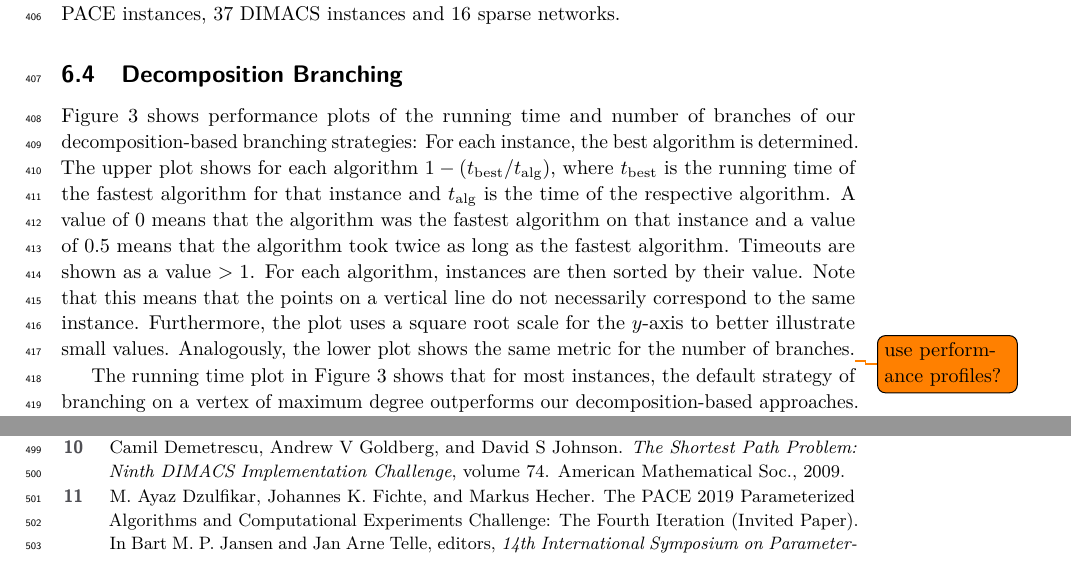
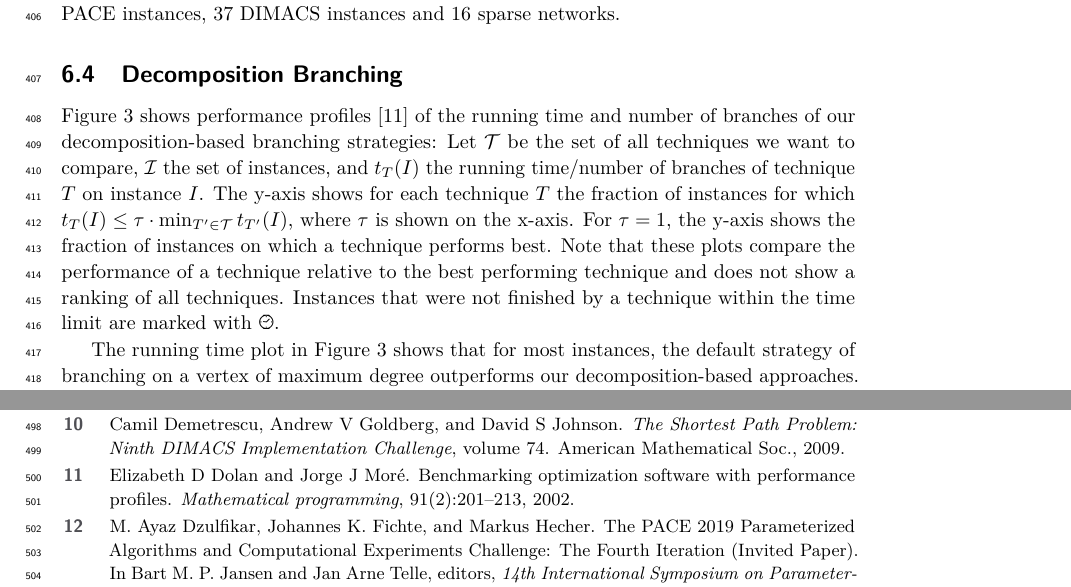
Before and after one commit to Hespian/CutBranching, a LaTeX paper (SEA_Paper/sea_branching.tex, which reads SEA_Paper/references.bib): two parts of pages 11 and 15 of 25, joined at a grey line, cut so that both start at the same text. Compiled offline with pdfLaTeX.

Commit message:
Add explanation of performance profiles

```diff
--- a/SEA_Paper/references.bib
+++ b/SEA_Paper/references.bib
@@ -518,3 +518,10 @@
   year={1973},
   publisher={ACM New York, NY, USA}
 }
+
+@article{dolan2002benchmarking,
+  title={Benchmarking optimization software with performance profiles},
+  author={Dolan, Elizabeth D and Mor{\'e}, Jorge J},
+  journal={Mathematical programming},
+  volume={91},
+  number={2},
--- a/SEA_Paper/sea_branching.tex
+++ b/SEA_Paper/sea_branching.tex
@@ -689,21 +689,32 @@ The remaining set of instances is composed of 48 PACE instances, 37 DIMACS insta
 
 \subsection{Decomposition Branching}\label{sec:experiments_decomp}
 
-Figure~\ref{fig:all_decomp} shows performance plots of the running time and
+Figure~\ref{fig:all_decomp} shows performance profiles~\cite{dolan2002benchmarking} of the running time and
 number of branches of
-our decomposition-based branching strategies: For each instance, the best
-algorithm is determined. The upper plot shows for each algorithm $1 - (t_{\text{best}}/
-t_{\text{alg}})$, where $t_{\text{best}}$ is the running time of the fastest algorithm
-for that instance and $t_{\text{alg}}$ is the time of the respective algorithm.
-A value of $0$ means that
-the algorithm was the fastest algorithm on that instance and a value of
-$\numprint{0.5}$ means that the algorithm took twice as long as the fastest
-algorithm. Timeouts are shown as a value $> 1$. For each algorithm, instances
-are then sorted by their value. Note that this means that the points on a
-vertical line do not necessarily correspond to the same instance. Furthermore,
-the plot uses a square root scale for the $y$-axis to better illustrate small values.
-Analogously, the lower plot shows the same metric for the number of
-branches.\todo{use performance profiles?}
+our decomposition-based branching strategies:
+Let $\mathcal{T}$ be the set of all techniques we want to compare, $\mathcal{I}$
+the set of instances, and $t_{T}({I})$ the running time/number of branches of
+technique $T$ on instance $I$. The y-axis shows for each technique $T$ the
+fraction of instances for which $t_T(I) \leq \tau \cdot \min_{T' \in
+  \mathcal{T}}t_{T'}(I)$, where $\tau$ is shown on the x-axis. For $\tau = 1$,
+the y-axis shows the fraction of instances on which a technique performs best.
+Note that these plots compare the performance of a technique relative to the
+best performing technique and does not show a ranking of all techniques.
+Instances that were not finished by a technique within the time limit are marked
+with \ClockLogo{}.
+% For each instance, the best
+% algorithm is determined. The upper plot shows for each algorithm $1 - (t_{\text{best}}/
+% t_{\text{alg}})$, where $t_{\text{best}}$ is the running time of the fastest algorithm
+% for that instance and $t_{\text{alg}}$ is the time of the respective algorithm.
+% A value of $0$ means that
+% the algorithm was the fastest algorithm on that instance and a value of
+% $\numprint{0.5}$ means that the algorithm took twice as long as the fastest
+% algorithm. Timeouts are shown as a value $> 1$. For each algorithm, instances
+% are then sorted by their value. Note that this means that the points on a
+% vertical line do not necessarily correspond to the same instance. Furthermore,
+% the plot uses a square root scale for the $y$-axis to better illustrate small values.
+% Analogously, the lower plot shows the same metric for the number of
+% branches.\todo{use performance profiles?}
 
 The running time plot in Figure~\ref{fig:all_decomp} shows that for most instances, the default strategy of branching on a
 vertex of maximum degree outperforms our decomposition-based approaches.
```
Also changed, not shown: SEA_Paper/references.bib (4 more changed lines).
